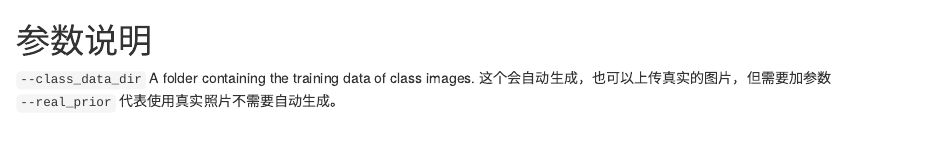
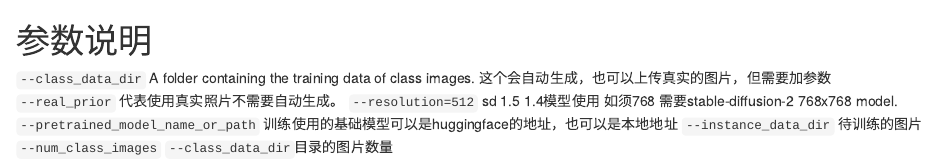
Before and after one commit to limithit/limithit-huggingface, an R Markdown document (parameters_zh.rmd): the page in a window 1100 px wide, from its top. Rendered offline with R 4.5, knitr and Pandoc, with nearby package versions.

Commit message:
Update parameters_zh.rmd

```diff
--- a/parameters_zh.rmd
+++ b/parameters_zh.rmd
@@ -1,3 +1,7 @@
 # 参数说明
 `--class_data_dir`   A folder containing the training data of class images.
 这个会自动生成，也可以上传真实的图片，但需要加参数 `--real_prior` 代表使用真实照片不需要自动生成。
+`--resolution=512`  sd 1.5 1.4模型使用 如须768 需要stable-diffusion-2 768x768 model.
+`--pretrained_model_name_or_path` 训练使用的基础模型可以是huggingface的地址，也可以是本地地址
+`--instance_data_dir` 待训练的图片
+`--num_class_images`   `--class_data_dir`目录的图片数量
```
